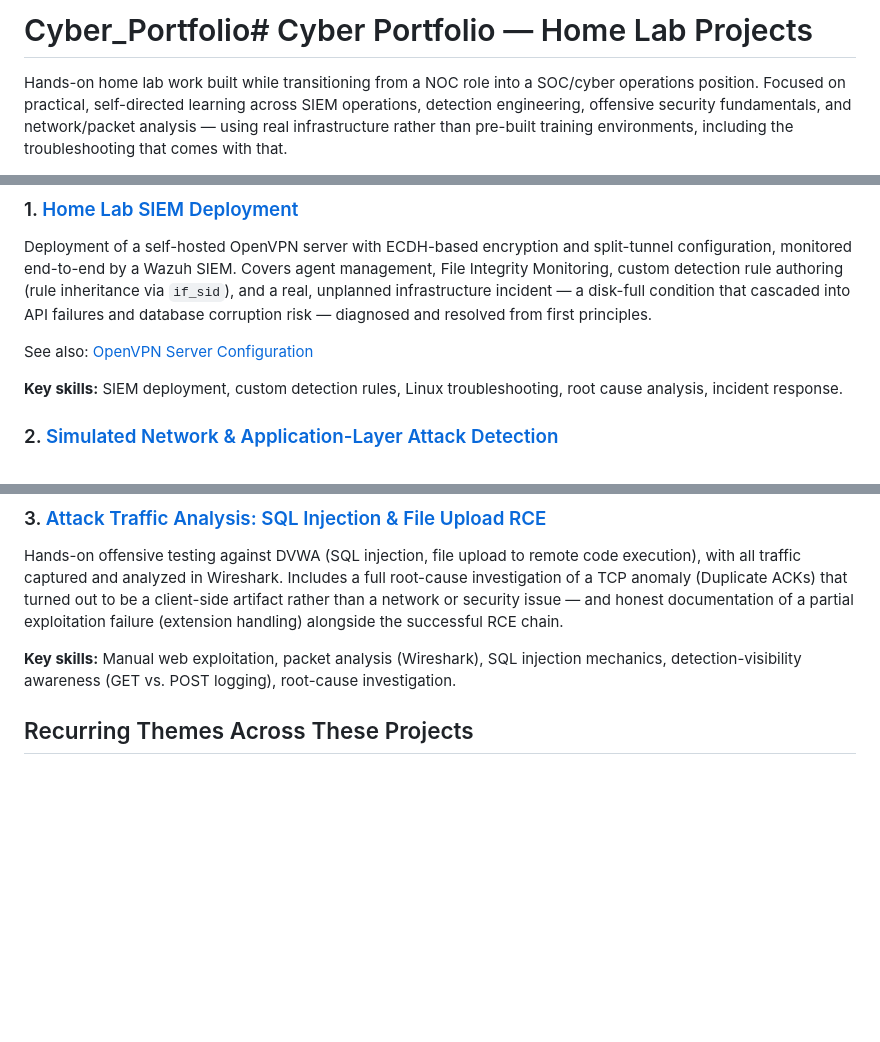
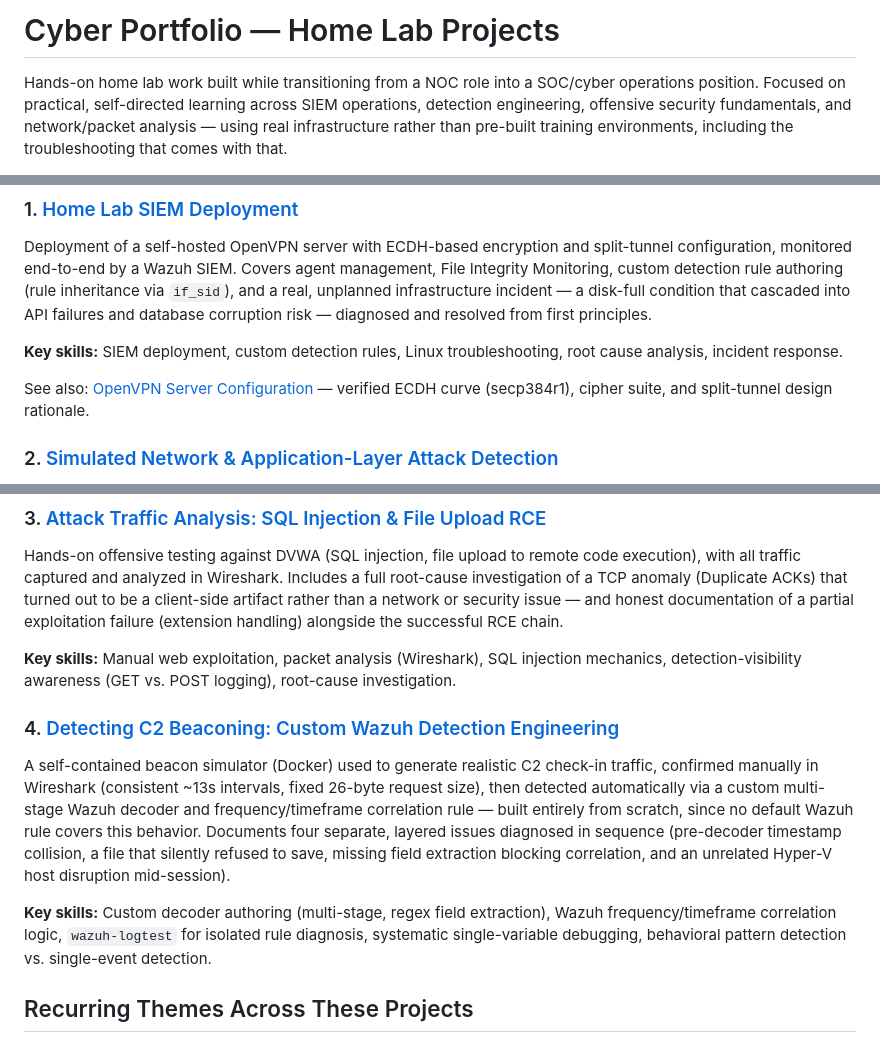
Before and after one commit to CyberOwl555/Cyber_Portfolio, a Markdown page: README.md, 3 parts joined by grey strips. Rendered like a GitHub page; blank space fills up the shorter version.

```diff
--- a/README.md
+++ b/README.md
@@ -1,4 +1,4 @@
-# Cyber_Portfolio# Cyber Portfolio — Home Lab Projects
+# Cyber Portfolio — Home Lab Projects
 
 Hands-on home lab work built while transitioning from a NOC role into a SOC/cyber operations position. Focused on practical, self-directed learning across SIEM operations, detection engineering, offensive security fundamentals, and network/packet analysis — using real infrastructure rather than pre-built training environments, including the troubleshooting that comes with that.
 
@@ -21,9 +21,9 @@ Currently working in a NOC with responsibility for enterprise patch management (
 ### 1. [Home Lab SIEM Deployment](./OpenVPN_Wazuh_Project/README.md)
 Deployment of a self-hosted OpenVPN server with ECDH-based encryption and split-tunnel configuration, monitored end-to-end by a Wazuh SIEM. Covers agent management, File Integrity Monitoring, custom detection rule authoring (rule inheritance via `if_sid`), and a real, unplanned infrastructure incident — a disk-full condition that cascaded into API failures and database corruption risk — diagnosed and resolved from first principles.
 
-See also: [OpenVPN Server Configuration](./OpenVPN_Wazuh_Project/OpenVPN-Server-Configuration.md)
+**Key skills:** SIEM deployment, custom detection rules, Linux troubleshooting, root cause analysis, incident response.
 
-**Key skills:** SIEM deployment, custom detection rules, Linux troubleshooting, root cause analysis, incident response.
+See also: [OpenVPN Server Configuration](./OpenVPN_Wazuh_Project/OpenVPN-Server-Configuration.md) — verified ECDH curve (secp384r1), cipher suite, and split-tunnel design rationale.
 
 ### 2. [Simulated Network & Application-Layer Attack Detection](./Docker_Sim_Project/README.md)
 Extension of the lab with a Docker host running OWASP Juice Shop, used to identify and close a real visibility gap — host-based monitoring has no native insight into containerized application traffic. Covers reverse proxy log collection, a custom detection rule for web attack patterns, and investigation of a rootcheck false positive.
@@ -34,6 +34,11 @@ Extension of the lab with a Docker host running OWASP Juice Shop, used to identi
 Hands-on offensive testing against DVWA (SQL injection, file upload to remote code execution), with all traffic captured and analyzed in Wireshark. Includes a full root-cause investigation of a TCP anomaly (Duplicate ACKs) that turned out to be a client-side artifact rather than a network or security issue — and honest documentation of a partial exploitation failure (extension handling) alongside the successful RCE chain.
 
 **Key skills:** Manual web exploitation, packet analysis (Wireshark), SQL injection mechanics, detection-visibility awareness (GET vs. POST logging), root-cause investigation.
+
+### 4. [Detecting C2 Beaconing: Custom Wazuh Detection Engineering](./C2_Detection/README.md)
+A self-contained beacon simulator (Docker) used to generate realistic C2 check-in traffic, confirmed manually in Wireshark (consistent ~13s intervals, fixed 26-byte request size), then detected automatically via a custom multi-stage Wazuh decoder and frequency/timeframe correlation rule — built entirely from scratch, since no default Wazuh rule covers this behavior. Documents four separate, layered issues diagnosed in sequence (pre-decoder timestamp collision, a file that silently refused to save, missing field extraction blocking correlation, and an unrelated Hyper-V host disruption mid-session).
+
+**Key skills:** Custom decoder authoring (multi-stage, regex field extraction), Wazuh frequency/timeframe correlation logic, `wazuh-logtest` for isolated rule diagnosis, systematic single-variable debugging, behavioral pattern detection vs. single-event detection.
 
 ## Recurring Themes Across These Projects
 
```
Also changed, not shown: other parts of README.md (+2 -0 lines).
